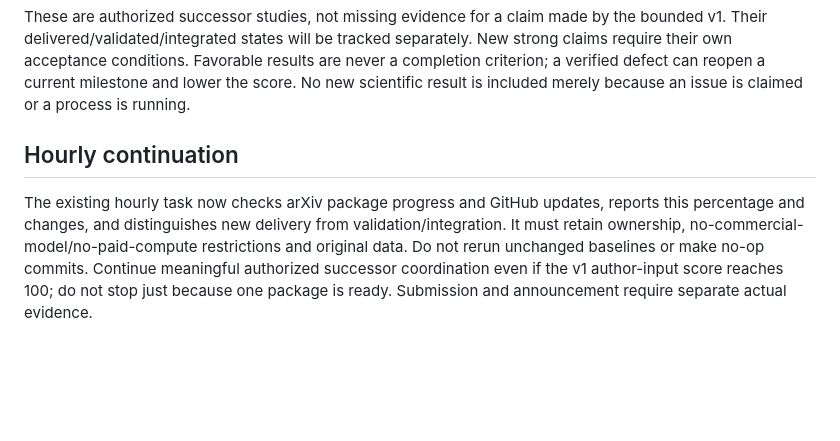
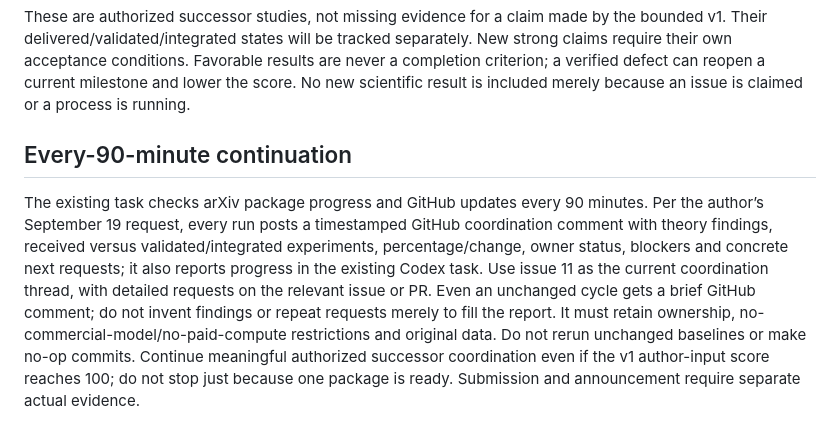
Before and after one commit to ykzeng-yale/ICLR-WinRatioAgentEval, a Markdown page: READINESS_TRACKER.md, the part around the change. Drawn GitHub-style; blank space fills up the shorter version.

```diff
--- a/READINESS_TRACKER.md
+++ b/READINESS_TRACKER.md
@@ -50,6 +50,6 @@ The scientific baseline remains `45e8ee2`. Accepted PR 7/10 subsets and PR 8 cod
 
 These are authorized successor studies, not missing evidence for a claim made by the bounded v1. Their delivered/validated/integrated states will be tracked separately. New strong claims require their own acceptance conditions. Favorable results are never a completion criterion; a verified defect can reopen a current milestone and lower the score. No new scientific result is included merely because an issue is claimed or a process is running.
 
-## Hourly continuation
+## Every-90-minute continuation
 
-The existing hourly task now checks arXiv package progress and GitHub updates, reports this percentage and changes, and distinguishes new delivery from validation/integration. It must retain ownership, no-commercial-model/no-paid-compute restrictions and original data. Do not rerun unchanged baselines or make no-op commits. Continue meaningful authorized successor coordination even if the v1 author-input score reaches 100; do not stop just because one package is ready. Submission and announcement require separate actual evidence.
+The existing task checks arXiv package progress and GitHub updates every 90 minutes. Per the author’s September 19 request, every run posts a timestamped GitHub coordination comment with theory findings, received versus validated/integrated experiments, percentage/change, owner status, blockers and concrete next requests; it also reports progress in the existing Codex task. Use issue 11 as the current coordination thread, with detailed requests on the relevant issue or PR. Even an unchanged cycle gets a brief GitHub comment; do not invent findings or repeat requests merely to fill the report. It must retain ownership, no-commercial-model/no-paid-compute restrictions and original data. Do not rerun unchanged baselines or make no-op commits. Continue meaningful authorized successor coordination even if the v1 author-input score reaches 100; do not stop just because one package is ready. Submission and announcement require separate actual evidence.
```
Also changed, not shown: PROJECT_STATUS.md (+1 -1 lines), README.md (+1 -1 lines).
